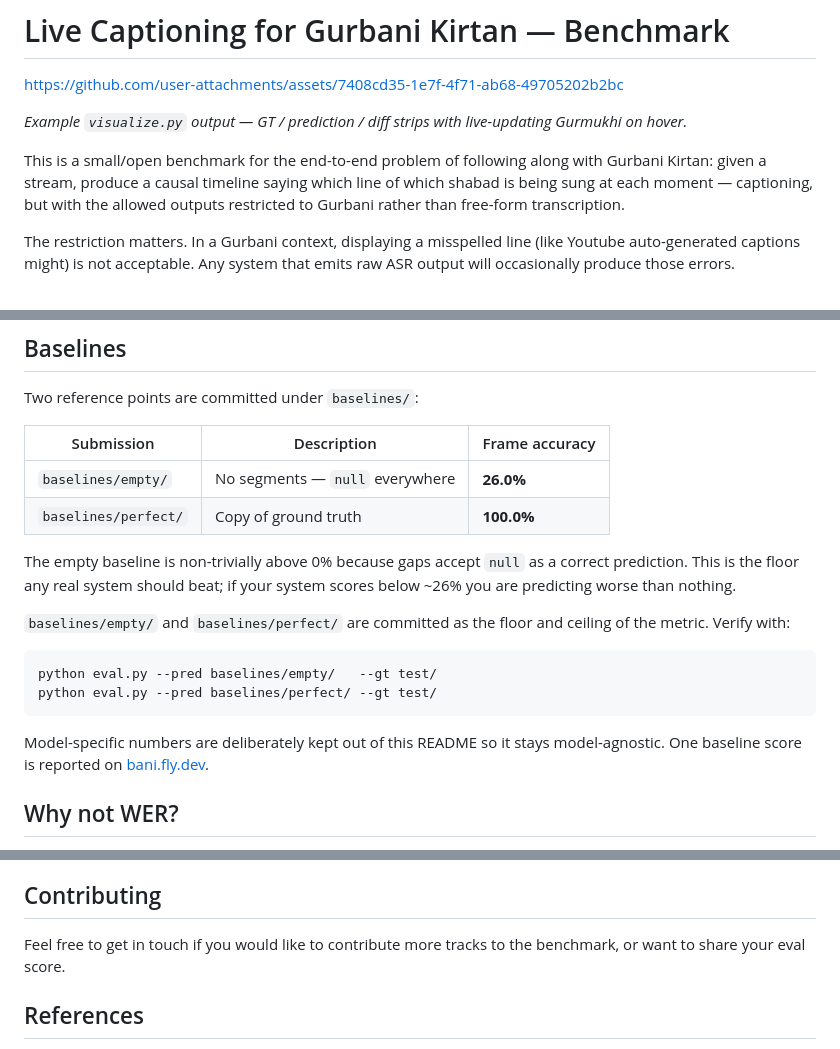
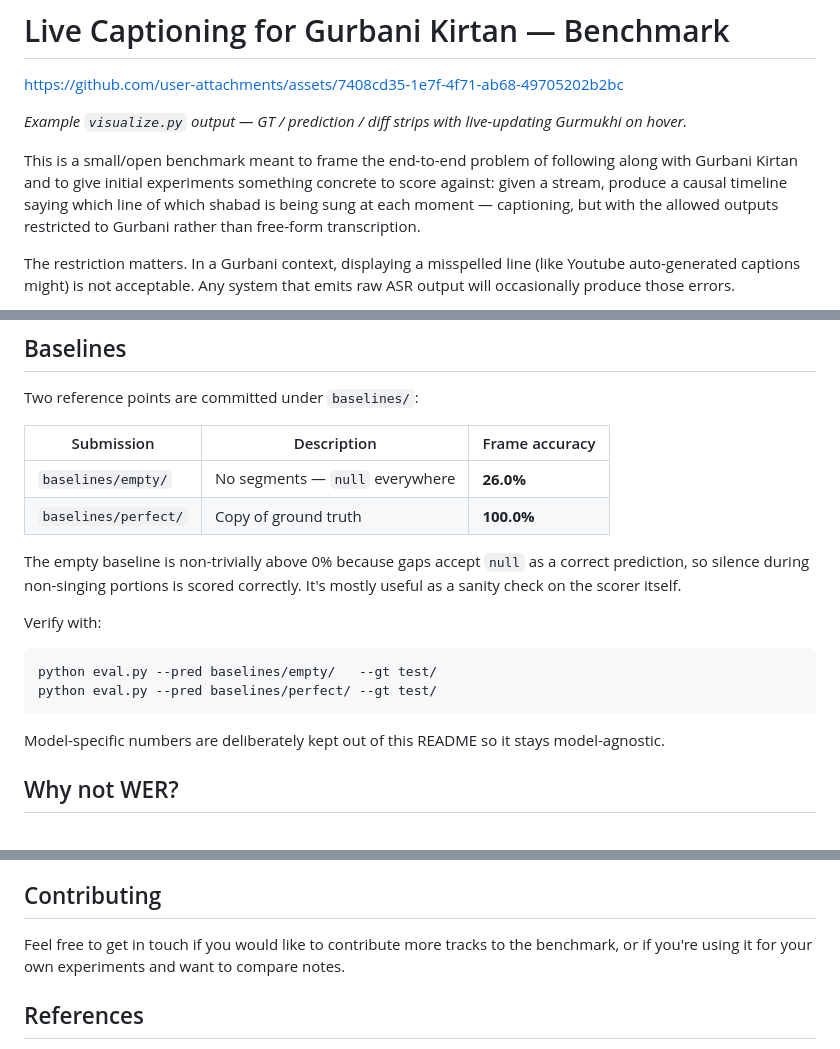
Before and after one commit to karanbirsingh/live-gurbani-captioning-benchmark-v1, a Markdown page: README.md, 3 parts joined by grey strips. GitHub-like rendering.

Commit message:
readme: edits

````diff
--- a/README.md
+++ b/README.md
@@ -4,8 +4,12 @@ https://github.com/user-attachments/assets/7408cd35-1e7f-4f71-ab68-49705202b2bc
 
 *Example `visualize.py` output — GT / prediction / diff strips with live-updating Gurmukhi on hover.*
 
-This is a small/open benchmark for the end-to-end problem of following along with
-Gurbani Kirtan: given a stream, produce a causal timeline saying which line of which shabad is being sung at each moment — captioning, but with the allowed outputs restricted to Gurbani rather than free-form transcription.
+This is a small/open benchmark meant to frame the end-to-end problem of
+following along with Gurbani Kirtan and to give initial experiments
+something concrete to score against: given a stream, produce a causal
+timeline saying which line of which shabad is being sung at each moment
+— captioning, but with the allowed outputs restricted to Gurbani rather
+than free-form transcription.
 
 The restriction matters. In a Gurbani context, displaying a misspelled line (like Youtube auto-generated captions might) is not acceptable. Any system that emits raw ASR output will occasionally produce those errors.
 
@@ -196,11 +200,10 @@ Two reference points are committed under `baselines/`:
 | `baselines/perfect/` | Copy of ground truth | **100.0%** |
 
 The empty baseline is non-trivially above 0% because gaps accept `null` as
-a correct prediction. This is the floor any real system should beat; if
-your system scores below ~26% you are predicting worse than nothing.
+a correct prediction, so silence during non-singing portions is scored
+correctly. It's mostly useful as a sanity check on the scorer itself.
 
-`baselines/empty/` and `baselines/perfect/` are committed as the floor and
-ceiling of the metric. Verify with:
+Verify with:
 
 ```bash
 python eval.py --pred baselines/empty/   --gt test/
@@ -208,8 +211,7 @@ python eval.py --pred baselines/perfect/ --gt test/
 ```
 
 Model-specific numbers are deliberately kept out of this README so it
-stays model-agnostic. One baseline score is reported on
-[bani.fly.dev](https://bani.fly.dev).
+stays model-agnostic.
 
 ## Why not WER?
 
@@ -228,7 +230,9 @@ the right line highlighted at the right time.
 
 ## Contributing
 
-Feel free to get in touch if you would like to contribute more tracks to the benchmark, or want to share your eval score.
+Feel free to get in touch if you would like to contribute more tracks to
+the benchmark, or if you're using it for your own experiments and want to
+compare notes.
 
 ## References
 
````
